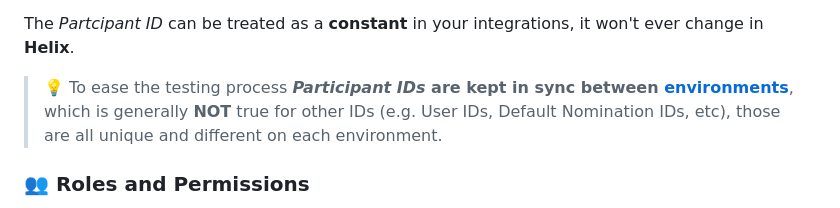
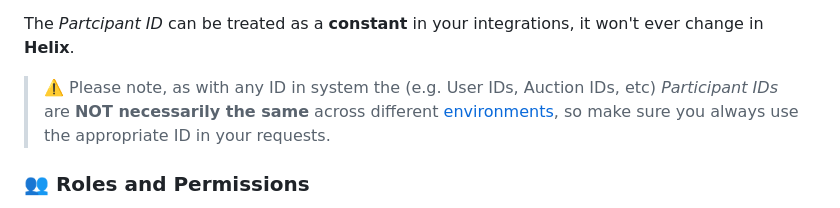
Before and after one commit to eleclink-helix/platform-api, a Markdown page: README.md, the part around the change. GitHub-like rendering.

Commit message:
docs: fix note about participant ids

```diff
--- a/README.md
+++ b/README.md
@@ -127,7 +127,7 @@ As highlighted in the JSON response, the _Participant ID_ is the value in the `u
 
 The _Partcipant ID_ can be treated as a **constant** in your integrations, it won't ever change in **Helix**.
 
-> 💡 To ease the testing process **_Participant IDs_ are kept in sync between [environments](#-environments)**, which is generally **NOT** true for other IDs (e.g. User IDs, Default Nomination IDs, etc), those are all unique and different on each environment.
+> ⚠️ Please note, as with any ID in system the (e.g. User IDs, Auction IDs, etc) _Participant IDs_ are **NOT necessarily the same** across different [environments](#-environments), so make sure you always use the appropriate ID in your requests.
 
 ### 👥 Roles and Permissions
 
```
